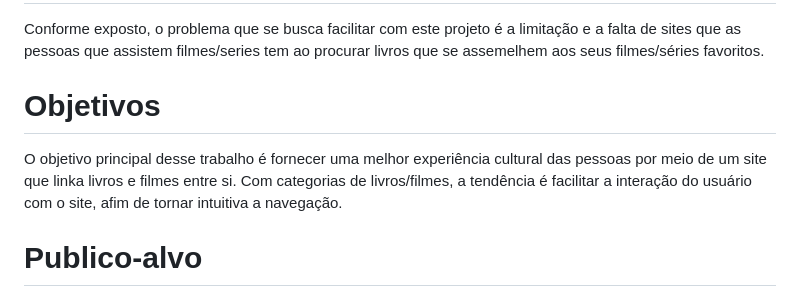
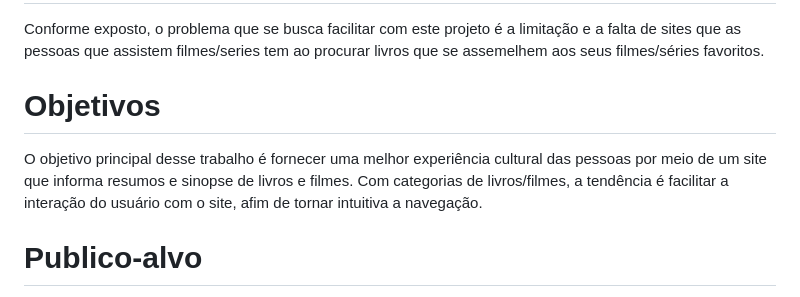
Before and after one commit to ICEI-PUCMinas-PSG-SI-TI/psg-si-2023-01-ti1-405102-searched-boovies, a Markdown page: docs/relatorio/Relatorio Tecnico - TEMPLATE.md, the part around the change. GitHub-like rendering.

```diff
--- a/docs/relatorio/Relatorio Tecnico - TEMPLATE.md
+++ b/docs/relatorio/Relatorio Tecnico - TEMPLATE.md
@@ -29,7 +29,7 @@ Diante disso, torna-se fundamental a criação de um canal com interface simples
   Conforme exposto, o problema que se busca facilitar com este projeto é a limitação e a falta de sites que as pessoas que assistem filmes/series tem ao procurar livros que se assemelhem aos seus filmes/séries favoritos.
 
   # Objetivos
-  O objetivo principal desse trabalho é fornecer uma melhor experiência cultural das pessoas por meio de um site que linka livros e filmes entre si.
+  O objetivo principal desse trabalho é fornecer uma melhor experiência cultural das pessoas por meio de um site que informa resumos e sinopse de livros e filmes.
 Com categorias de livros/filmes, a tendência é facilitar a interação do usuário com o site, afim de tornar intuitiva a navegação.
 
   # Publico-alvo
```
